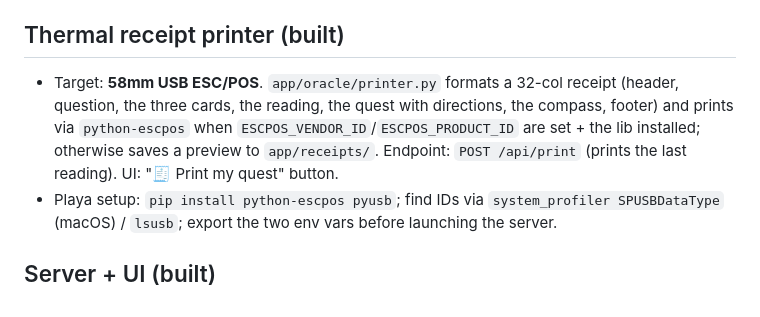
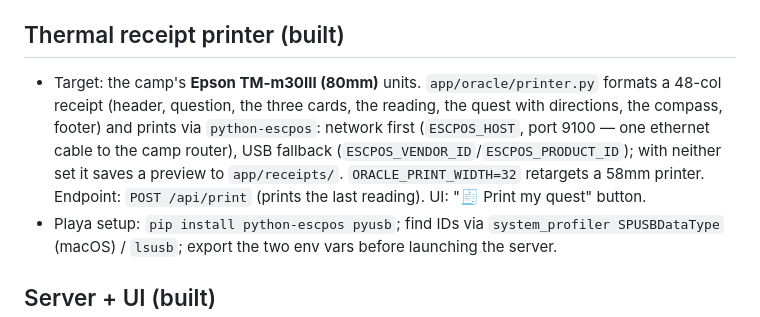
Before and after one commit to Unforced-Dev/Turtle-Oracle, a Markdown page: docs/APP_DESIGN.md, the part around the change. Drawn GitHub-style.

Commit message:
Fix stale printer target in APP_DESIGN: the 80mm TM-m30III shipped on 08-07
The doc still described the original 58mm/32-col plan, which printer.py
left behind in the playa-hardening commit (6620c55) — 48 columns, network
transport to the Epson's ethernet port, USB fallback, preview otherwise.
The stale line has already misled one reader into re-planning work that
was done.

Co-Authored-By: Claude Fable 5 <noreply@anthropic.com>

```diff
--- a/docs/APP_DESIGN.md
+++ b/docs/APP_DESIGN.md
@@ -33,7 +33,7 @@ Everything self-contained on one machine in the camp. No network calls at read-t
 - `app/oracle/geo.py` — `locate(card)` resolves a card to a place; `COMPASS_ROSE` (≤32-col city compass); `directions_lines()`. `/api/reading` returns per-card `location`, a `map`, and `directions`. Refresh with GPS via the Burning Man API in August (see `data/README.md`).
 
 ## Thermal receipt printer (built)
-- Target: **58mm USB ESC/POS**. `app/oracle/printer.py` formats a 32-col receipt (header, question, the three cards, the reading, the quest with directions, the compass, footer) and prints via `python-escpos` when `ESCPOS_VENDOR_ID`/`ESCPOS_PRODUCT_ID` are set + the lib installed; otherwise saves a preview to `app/receipts/`. Endpoint: `POST /api/print` (prints the last reading). UI: "🧾 Print my quest" button.
+- Target: the camp's **Epson TM-m30III (80mm)** units. `app/oracle/printer.py` formats a 48-col receipt (header, question, the three cards, the reading, the quest with directions, the compass, footer) and prints via `python-escpos`: network first (`ESCPOS_HOST`, port 9100 — one ethernet cable to the camp router), USB fallback (`ESCPOS_VENDOR_ID`/`ESCPOS_PRODUCT_ID`); with neither set it saves a preview to `app/receipts/`. `ORACLE_PRINT_WIDTH=32` retargets a 58mm printer. Endpoint: `POST /api/print` (prints the last reading). UI: "🧾 Print my quest" button.
 - Playa setup: `pip install python-escpos pyusb`; find IDs via `system_profiler SPUSBDataType` (macOS) / `lsusb`; export the two env vars before launching the server.
 
 ## Server + UI (built)
```
